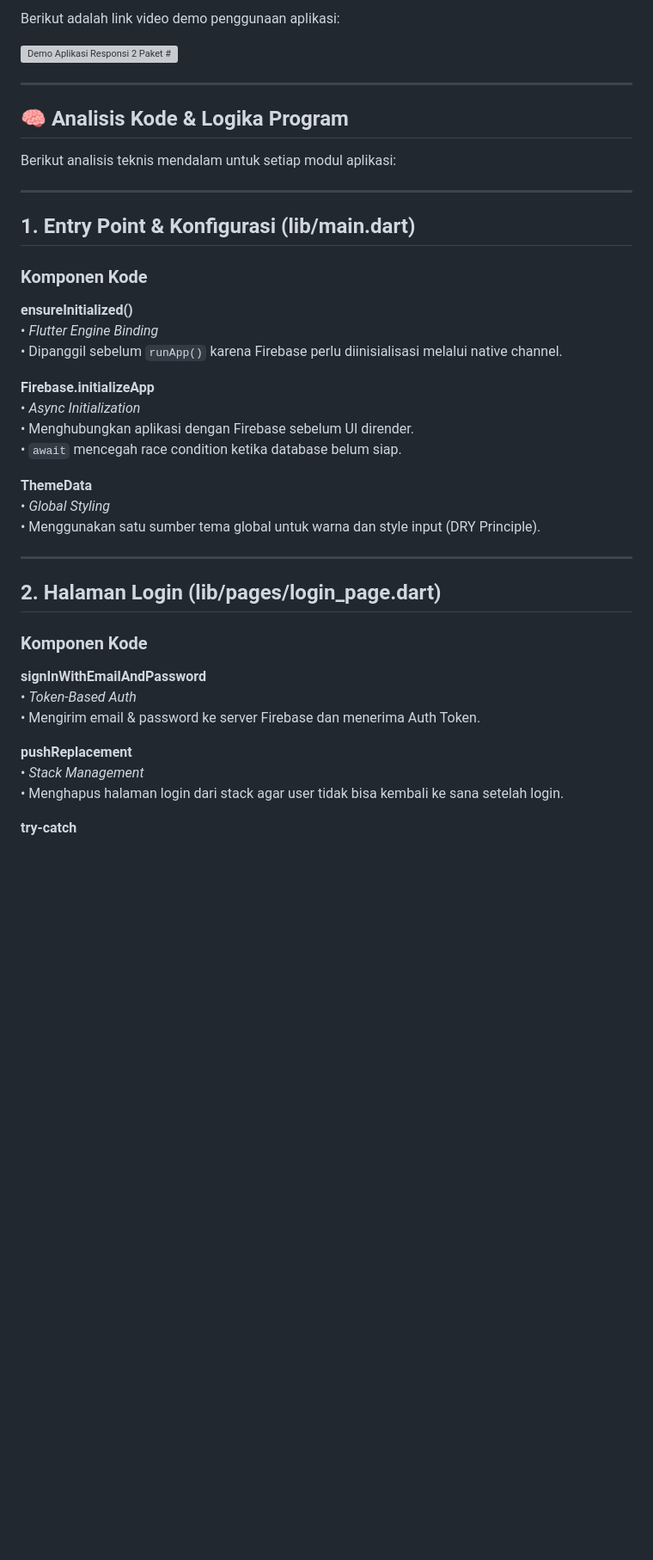
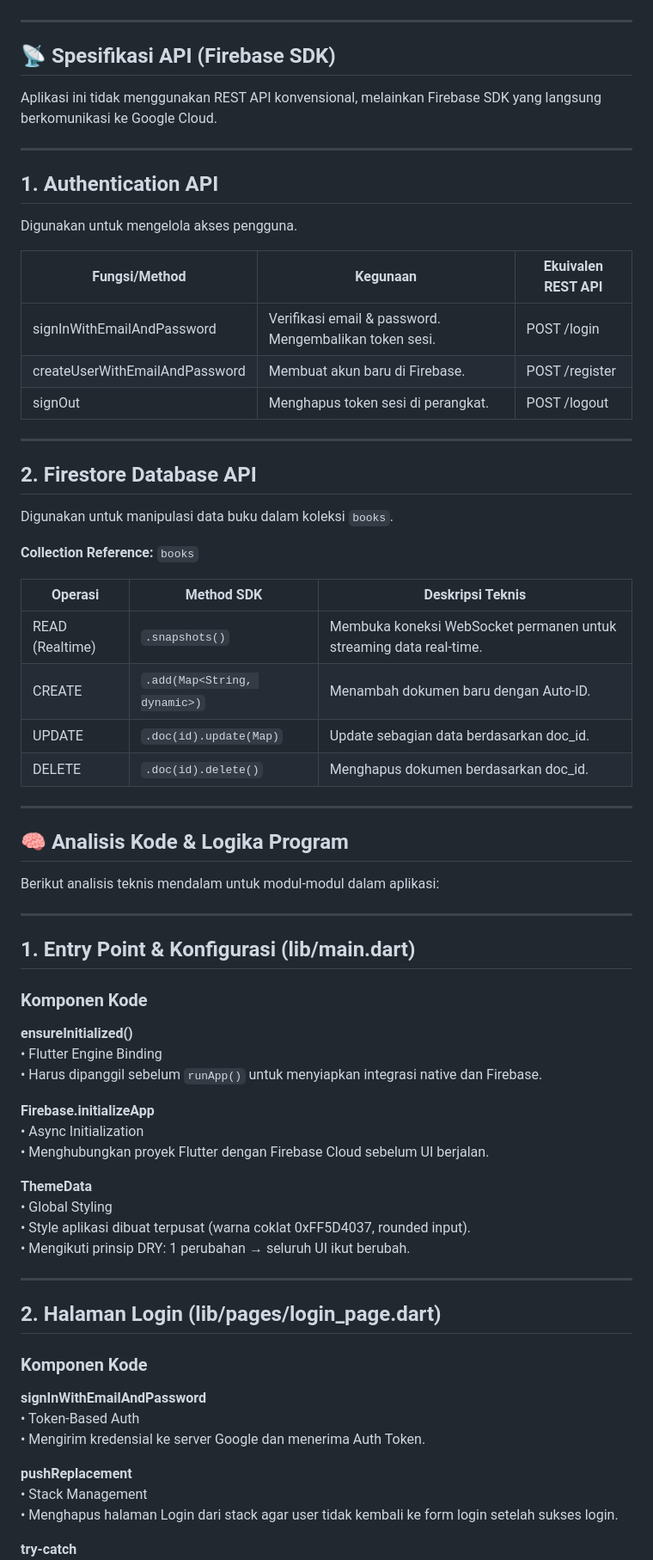
Before and after one commit to Alyaluthfi/Responsi_2_Mobile_Paket_3_H1D023020, a Markdown page: README.md, the part around one of its changes. Shown at 86% size. Drawn GitHub-style; blank space fills up the shorter version; grey boxes are pictures that could not be loaded.

```diff
--- a/README.md
+++ b/README.md
@@ -21,13 +22,43 @@ Proyek ini adalah aplikasi Mobile untuk manajemen inventaris buku (Aluthmart) ya
 
-Berikut adalah link video demo penggunaan aplikasi:
 
-![Demo Aplikasi Responsi 2 Paket #](assets/Demo_Aplikasi.gif)
+---
+
+## 📡 Spesifikasi API (Firebase SDK)
+
+Aplikasi ini tidak menggunakan REST API konvensional, melainkan Firebase SDK yang langsung berkomunikasi ke Google Cloud.
+
+---
+
+## 1. Authentication API
+
+Digunakan untuk mengelola akses pengguna.
+
+| Fungsi/Method | Kegunaan | Ekuivalen REST API |
+|---------------|----------|-------------------|
+| signInWithEmailAndPassword | Verifikasi email & password. Mengembalikan token sesi. | POST /login |
+| createUserWithEmailAndPassword | Membuat akun baru di Firebase. | POST /register |
+| signOut | Menghapus token sesi di perangkat. | POST /logout |
+
+---
+
+## 2. Firestore Database API
+
+Digunakan untuk manipulasi data buku dalam koleksi `books`.
+
+**Collection Reference:** `books`
+
+| Operasi | Method SDK | Deskripsi Teknis |
+|---------|-------------|------------------|
+| READ (Realtime) | `.snapshots()` | Membuka koneksi WebSocket permanen untuk streaming data real-time. |
+| CREATE | `.add(Map<String, dynamic>)` | Menambah dokumen baru dengan Auto-ID. |
+| UPDATE | `.doc(id).update(Map)` | Update sebagian data berdasarkan doc_id. |
+| DELETE | `.doc(id).delete()` | Menghapus dokumen berdasarkan doc_id. |
 
 ---
 
 ## 🧠 Analisis Kode & Logika Program
 
-Berikut analisis teknis mendalam untuk setiap modul aplikasi:
+Berikut analisis teknis mendalam untuk modul-modul dalam aplikasi:
 
 ---
 
@@ -35,17 +66,17 @@ Berikut analisis teknis mendalam untuk setiap modul aplikasi:
 
 ### Komponen Kode
 **ensureInitialized()**
-• *Flutter Engine Binding*
-• Dipanggil sebelum `runApp()` karena Firebase perlu diinisialisasi melalui native channel.
+• Flutter Engine Binding
+• Harus dipanggil sebelum `runApp()` untuk menyiapkan integrasi native dan Firebase.
 
 **Firebase.initializeApp**
-• *Async Initialization*
-• Menghubungkan aplikasi dengan Firebase sebelum UI dirender.
-• `await` mencegah race condition ketika database belum siap.
+• Async Initialization
+• Menghubungkan proyek Flutter dengan Firebase Cloud sebelum UI berjalan.
 
 **ThemeData**
-• *Global Styling*
-• Menggunakan satu sumber tema global untuk warna dan style input (DRY Principle).
+• Global Styling
+• Style aplikasi dibuat terpusat (warna coklat 0xFF5D4037, rounded input).
+• Mengikuti prinsip DRY: 1 perubahan → seluruh UI ikut berubah.
 
 ---
 
@@ -53,11 +84,11 @@ Berikut analisis teknis mendalam untuk setiap modul aplikasi:
 
 ### Komponen Kode
 **signInWithEmailAndPassword**
-• *Token-Based Auth*
-• Mengirim email & password ke server Firebase dan menerima Auth Token.
+• Token-Based Auth
+• Mengirim kredensial ke server Google dan menerima Auth Token.
 
 **pushReplacement**
-• *Stack Management*
-• Menghapus halaman login dari stack agar user tidak bisa kembali ke sana setelah login.
+• Stack Management
+• Menghapus halaman Login dari stack agar user tidak kembali ke form login setelah sukses login.
 
 **try-catch**
```
Also changed, not shown: other parts of README.md (+36 -33 lines).
